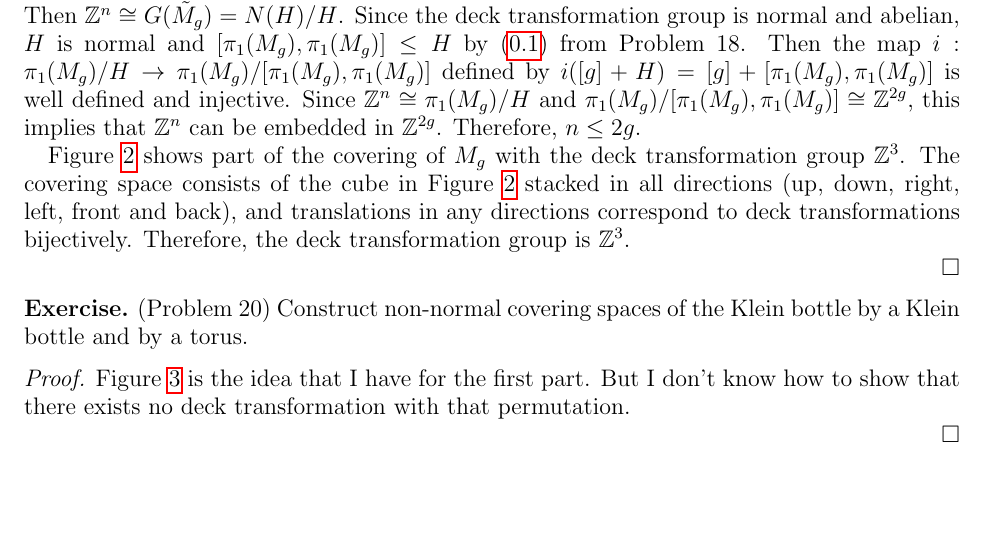
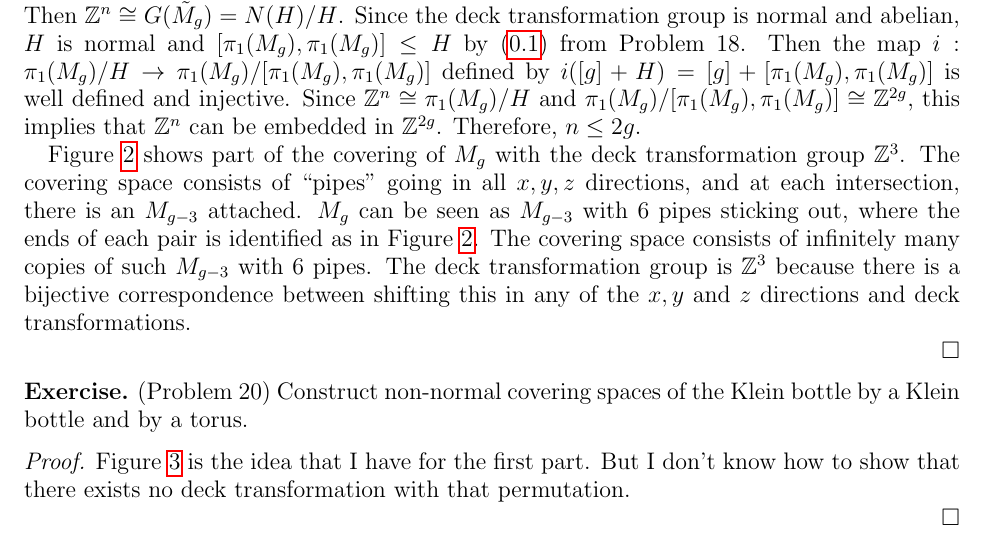
Before and after one commit to hidenori-shinohara/courses, a LaTeX problem sheet (math611/hw6/math611-hw6.tex): part of page 5 of 7, cut so that both start at the same text, the shorter picture padded with empty space. Compiled offline with pdfLaTeX.

Commit message:
Fix my wrong solution for Problem 19

```diff
--- a/math611/hw6/math611-hw6.tex
+++ b/math611/hw6/math611-hw6.tex
@@ -299,8 +299,10 @@
   Therefore, $n \leq 2g$.
 
   Figure \ref{fig:covering_mg} shows part of the covering of $M_g$ with the deck transformation group $\mathbb{Z}^3$.
-  The covering space consists of the cube in Figure \ref{fig:covering_mg} stacked in all directions (up, down, right, left, front and back), and translations in any directions correspond to deck transformations bijectively.
-  Therefore, the deck transformation group is $\mathbb{Z}^3$.
+  The covering space consists of ``pipes" going in all $x, y, z$ directions, and at each intersection, there is an $M_{g - 3}$ attached.
+  $M_g$ can be seen as $M_{g - 3}$ with 6 pipes sticking out, where the ends of each pair is identified as in Figure \ref{fig:covering_mg}.
+  The covering space consists of infinitely many copies of such $M_{g - 3}$ with 6 pipes.
+  The deck transformation group is $\mathbb{Z}^3$ because there is a bijective correspondence between shifting this in any of the $x, y$ and $z$ directions and deck transformations.
 
   \begin{figure}
     \includegraphics[width=.5\linewidth]{covering_mg.jpeg}
```
Also changed, not shown: math611/hw6/covering_mg.jpeg, math611/hw6/math611-hw6.pdf.
